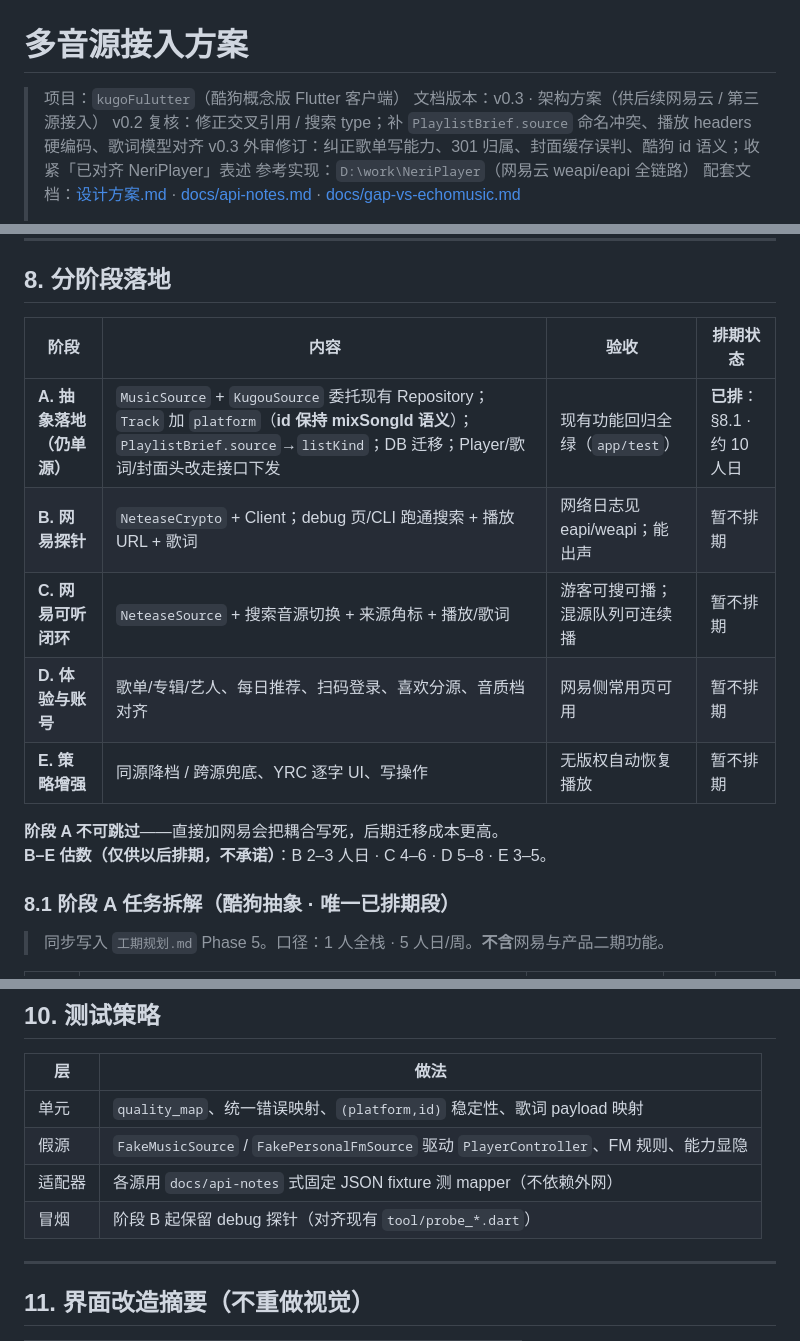
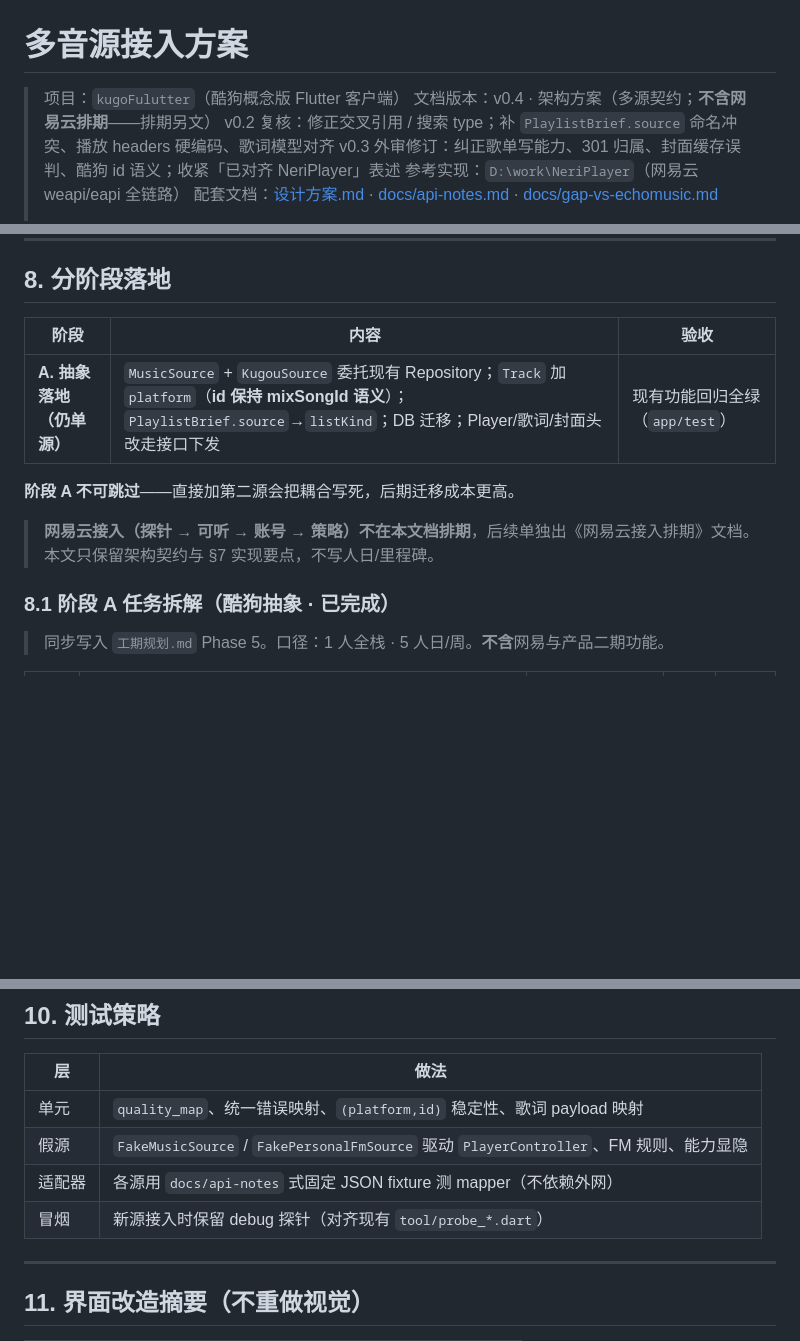
Before and after one commit to ZhengHaoF/kugoFlutter, a Markdown page: 多音源接入方案.md, 3 parts joined by grey strips. GitHub-like rendering; blank space fills up the shorter version.

Commit message:
docs: 从任务排期中移除网易云阶段与人日估数
网易云 B–E 排期改为「另出独立文档」；多音源方案只保留架构契约与阶段 A。
顺带去掉工期规划附录重复标题。

```diff
--- a/多音源接入方案.md
+++ b/多音源接入方案.md
@@ -1,7 +1,7 @@
 # 多音源接入方案
 
 > 项目：`kugoFulutter`（酷狗概念版 Flutter 客户端）
-> 文档版本：v0.3 · 架构方案（供后续网易云 / 第三源接入）
+> 文档版本：v0.4 · 架构方案（多源契约；**不含网易云排期**——排期另文）
 > v0.2 复核：修正交叉引用 / 搜索 type；补 `PlaylistBrief.source` 命名冲突、播放 headers 硬编码、歌词模型对齐
 > v0.3 外审修订：纠正歌单写能力、301 归属、封面缓存误判、酷狗 id 语义；收紧「已对齐 NeriPlayer」表述
 > 参考实现：`D:\work\NeriPlayer`（网易云 weapi/eapi 全链路）
@@ -360,18 +360,16 @@ final heart = registry.capability<HeartRadioSource>(activePlatform);
 
 ## 8. 分阶段落地
 
-| 阶段 | 内容 | 验收 | 排期状态 |
-| --- | --- | --- | --- |
-| **A. 抽象落地（仍单源）** | `MusicSource` + `KugouSource` 委托现有 Repository；`Track` 加 `platform`（**id 保持 mixSongId 语义**）；`PlaylistBrief.source`→`listKind`；DB 迁移；Player/歌词/封面头改走接口下发 | 现有功能回归全绿（`app/test`） | **已排**：§8.1 · 约 10 人日 |
-| **B. 网易探针** | `NeteaseCrypto` + Client；debug 页/CLI 跑通搜索 + 播放 URL + 歌词 | 网络日志见 eapi/weapi；能出声 | 暂不排期 |
-| **C. 网易可听闭环** | `NeteaseSource` + 搜索音源切换 + 来源角标 + 播放/歌词 | 游客可搜可播；混源队列可连续播 | 暂不排期 |
-| **D. 体验与账号** | 歌单/专辑/艺人、每日推荐、扫码登录、喜欢分源、音质档对齐 | 网易侧常用页可用 | 暂不排期 |
-| **E. 策略增强** | 同源降档 / 跨源兜底、YRC 逐字 UI、写操作 | 无版权自动恢复播放 | 暂不排期 |
+| 阶段 | 内容 | 验收 |
+| --- | --- | --- |
+| **A. 抽象落地（仍单源）** | `MusicSource` + `KugouSource` 委托现有 Repository；`Track` 加 `platform`（**id 保持 mixSongId 语义**）；`PlaylistBrief.source`→`listKind`；DB 迁移；Player/歌词/封面头改走接口下发 | 现有功能回归全绿（`app/test`） |
 
-**阶段 A 不可跳过**——直接加网易会把耦合写死，后期迁移成本更高。
-**B–E 估数（仅供以后排期，不承诺）**：B 2–3 人日 · C 4–6 · D 5–8 · E 3–5。
+**阶段 A 不可跳过**——直接加第二源会把耦合写死，后期迁移成本更高。
 
-### 8.1 阶段 A 任务拆解（酷狗抽象 · 唯一已排期段）
+> **网易云接入（探针 → 可听 → 账号 → 策略）不在本文档排期**，后续单独出《网易云接入排期》文档。
+> 本文只保留架构契约与 §7 实现要点，不写人日/里程碑。
+
+### 8.1 阶段 A 任务拆解（酷狗抽象 · 已完成）
 
 > 同步写入 `工期规划.md` Phase 5。口径：1 人全栈 · 5 人日/周。**不含**网易与产品二期功能。
 
@@ -431,7 +429,7 @@ final heart = registry.capability<HeartRadioSource>(activePlatform);
 | 单元 | `quality_map`、统一错误映射、`(platform,id)` 稳定性、歌词 payload 映射 |
 | 假源 | `FakeMusicSource` / `FakePersonalFmSource` 驱动 `PlayerController`、FM 规则、能力显隐 |
 | 适配器 | 各源用 `docs/api-notes` 式固定 JSON fixture 测 mapper（不依赖外网） |
-| 冒烟 | 阶段 B 起保留 debug 探针（对齐现有 `tool/probe_*.dart`） |
+| 冒烟 | 新源接入时保留 debug 探针（对齐现有 `tool/probe_*.dart`） |
 
 ---
 
```
Also changed, not shown: 工期规划.md (+4 -6 lines).
